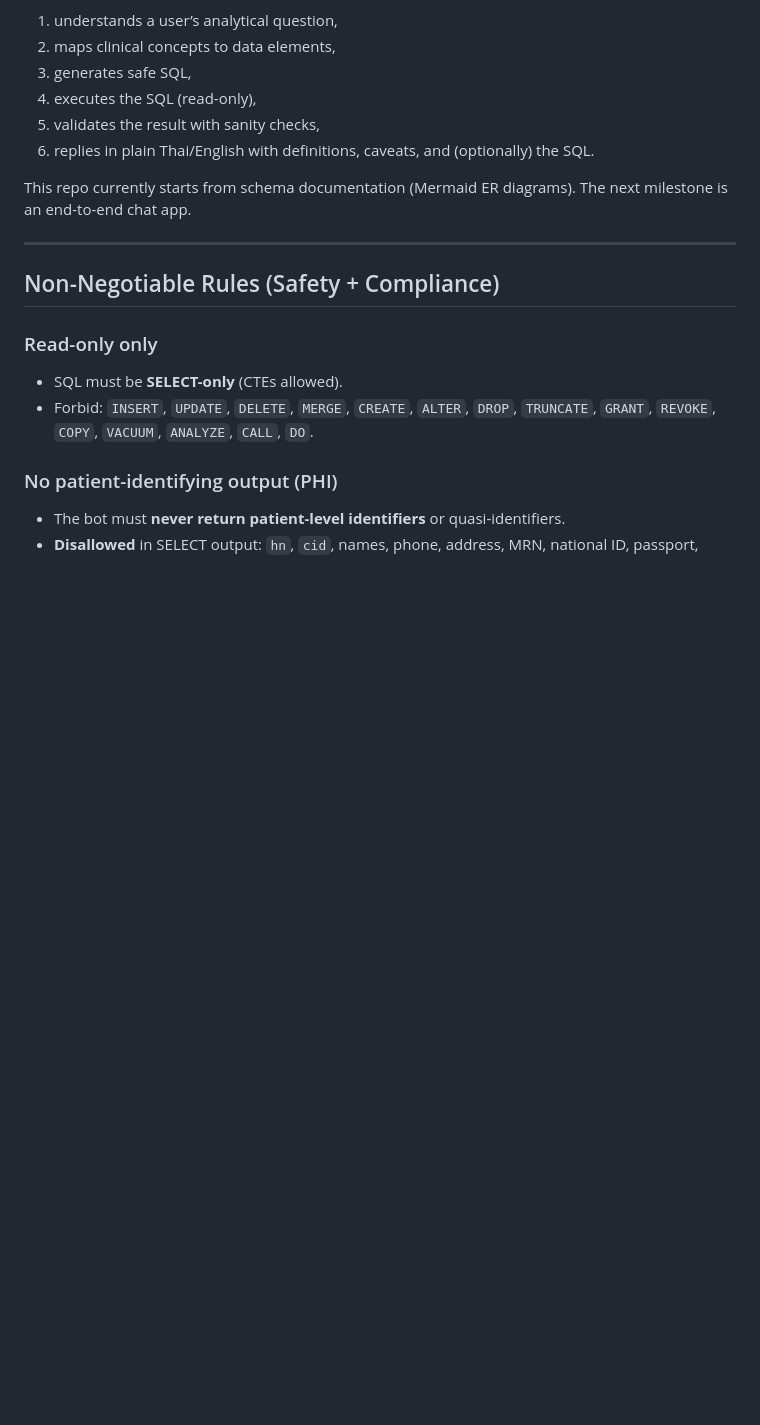
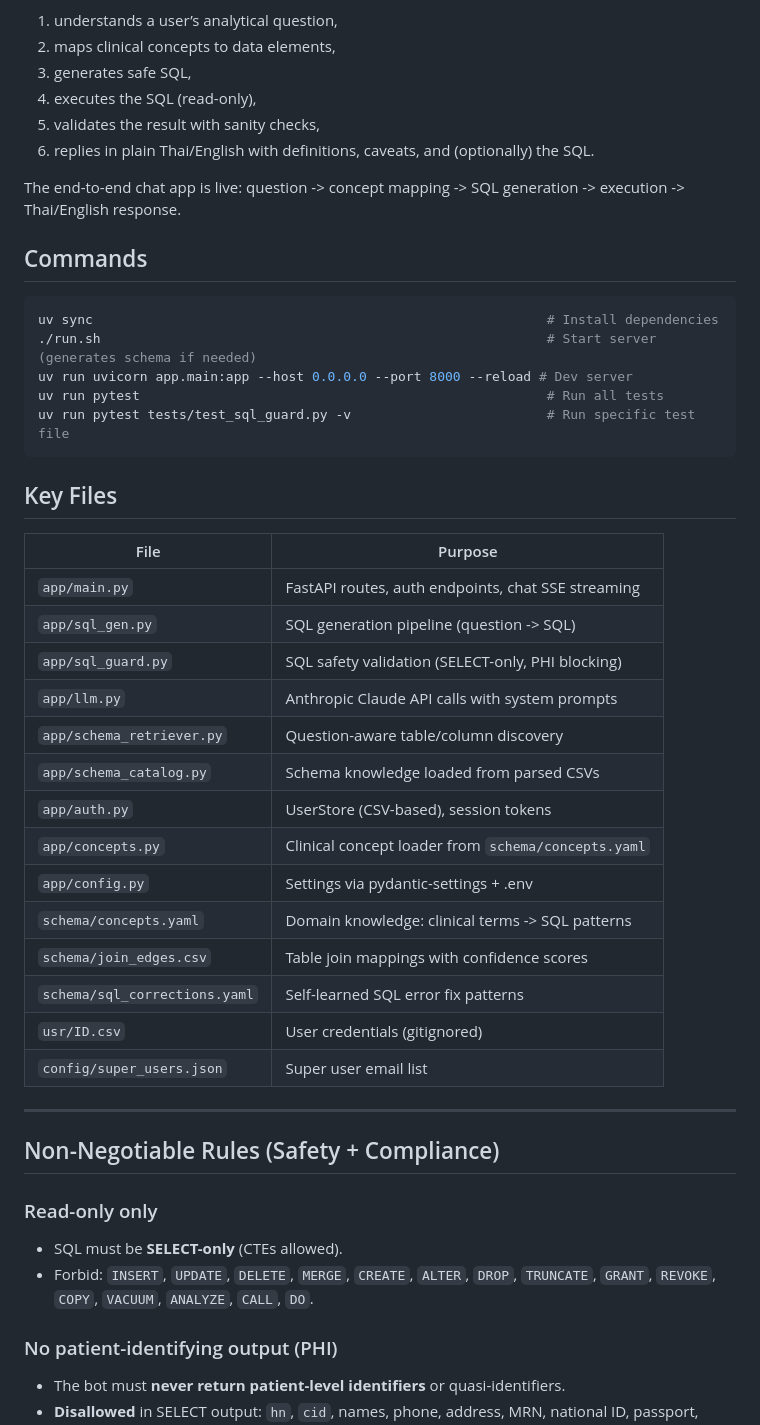
Before and after one commit to macsermkiat/SQL_bot, a Markdown page: CLAUDE.md, the part around one of its changes. Rendered like a GitHub page; blank space fills up the shorter version.

````diff
--- a/CLAUDE.md
+++ b/CLAUDE.md
@@ -67,8 +64,36 @@ The bot:
 5) validates the result with sanity checks,
 6) replies in plain Thai/English with definitions, caveats, and (optionally) the SQL.
 
-This repo currently starts from schema documentation (Mermaid ER diagrams). The next milestone is an end-to-end chat app.
+The end-to-end chat app is live: question -> concept mapping -> SQL generation -> execution -> Thai/English response.
 
+## Commands
+
+```bash
+uv sync                                                          # Install dependencies
+./run.sh                                                         # Start server (generates schema if needed)
+uv run uvicorn app.main:app --host 0.0.0.0 --port 8000 --reload # Dev server
+uv run pytest                                                    # Run all tests
+uv run pytest tests/test_sql_guard.py -v                         # Run specific test file
+```
+
+## Key Files
+
+| File | Purpose |
+|------|---------|
+| `app/main.py` | FastAPI routes, auth endpoints, chat SSE streaming |
+| `app/sql_gen.py` | SQL generation pipeline (question -> SQL) |
+| `app/sql_guard.py` | SQL safety validation (SELECT-only, PHI blocking) |
+| `app/llm.py` | Anthropic Claude API calls with system prompts |
+| `app/schema_retriever.py` | Question-aware table/column discovery |
+| `app/schema_catalog.py` | Schema knowledge loaded from parsed CSVs |
+| `app/auth.py` | UserStore (CSV-based), session tokens |
+| `app/concepts.py` | Clinical concept loader from `schema/concepts.yaml` |
+| `app/config.py` | Settings via pydantic-settings + .env |
+| `schema/concepts.yaml` | Domain knowledge: clinical terms -> SQL patterns |
+| `schema/join_edges.csv` | Table join mappings with confidence scores |
+| `schema/sql_corrections.yaml` | Self-learned SQL error fix patterns |
+| `usr/ID.csv` | User credentials (gitignored) |
+| `config/super_users.json` | Super user email list |
 
 ---
 
````
Also changed, not shown: other parts of CLAUDE.md (+22 -70 lines).
